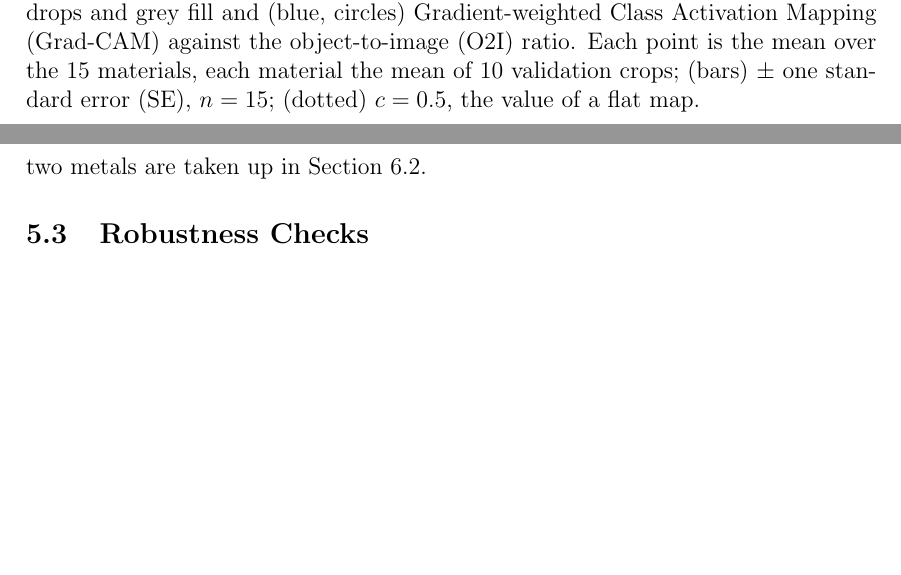
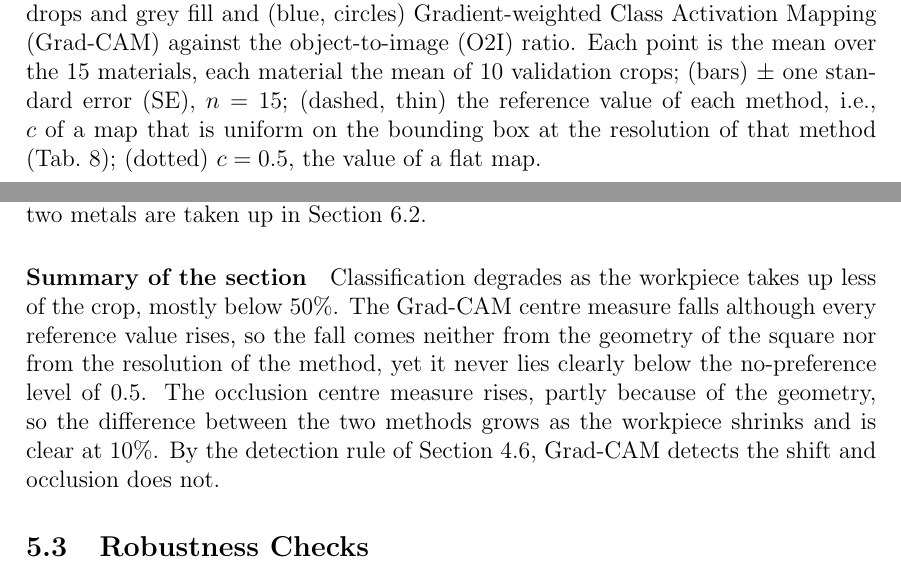
Before and after one commit to tony-joseph-ai/MyThesis, a LaTeX document (main.tex, which reads chapters/05_results.tex): two parts of pages 51 and 58 of 67 before the commit and two parts of pages 52 and 58 of 67 after it, joined at a grey line, cut so that both start at the same text, the shorter picture padded with empty space. Compiled offline with pdfLaTeX.

Commit message:
Ch. 5: 5.1 and 5.2 final after review
- Fig. 9 (fig_centerfrac_vs_ratio) now shows the reference values of both
  methods as thin dashed lines (values from refcheck_output_1Nov.txt).
- Summary paragraph at the end of 5.2, no p-values.
- "Lower ratios alone": repeated F1 slope removed.

Co-Authored-By: Claude Opus 5.5 <noreply@anthropic.com>
Claude-Session: https://claude.ai/code/session_01JVjKPy4yxTVCMvRw2KK9yb

```diff
--- a/chapters/05_results.tex
+++ b/chapters/05_results.tex
@@ -192,8 +192,10 @@ the reference difference, with its $p$-value.}
 squares) occlusion sensitivity with positive drops and grey fill and (blue, circles)
 Gradient-weighted Class Activation Mapping (Grad-CAM) against the object-to-image (O2I)
 ratio. Each point is the mean over the 15 materials, each material the mean of 10
-validation crops; (bars) $\pm$ one standard error (SE), $n = 15$; (dotted) $c = 0.5$,
-the value of a flat map.}
+validation crops; (bars) $\pm$ one standard error (SE), $n = 15$; (dashed, thin) the
+reference value of each method, i.e., $c$ of a map that is uniform on the bounding box
+at the resolution of that method (Tab.~\ref{tab:reference}); (dotted) $c = 0.5$, the
+value of a flat map.}
 \label{fig:centerfrac-ratio}
 \end{figure}
 
@@ -452,6 +454,15 @@ Aluminium and steel have the lowest F1 at every ratio, yet neither shows a model
 Grad-CAM centre measure below 0.5. A low F1 is therefore not the same as a heatmap that
 lies on the background. The possible reasons for the weakness of the two metals are
 taken up in Section~\ref{sec:discussion-material}.
+
+\paragraph{Summary of the section}
+Classification degrades as the workpiece takes up less of the crop, mostly below 50\%.
+The Grad-CAM centre measure falls although every reference value rises, so the fall
+comes neither from the geometry of the square nor from the resolution of the method, yet
+it never lies clearly below the no-preference level of 0.5. The occlusion centre measure
+rises, partly because of the geometry, so the difference between the two methods grows
+as the workpiece shrinks and is clear at 10\%. By the detection rule of
+Section~\ref{sec:methodology-rq}, Grad-CAM detects the shift and occlusion does not.
 
 % ============================================================================
 \subsection{Robustness Checks}
```
Also changed, not shown: figures/fig_centerfrac_vs_ratio.pdf, chapters/05_results.tex (8 more changed lines).
